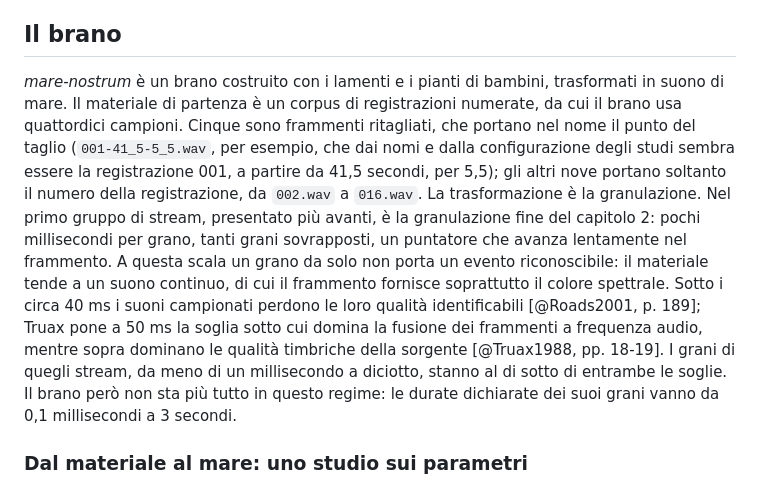
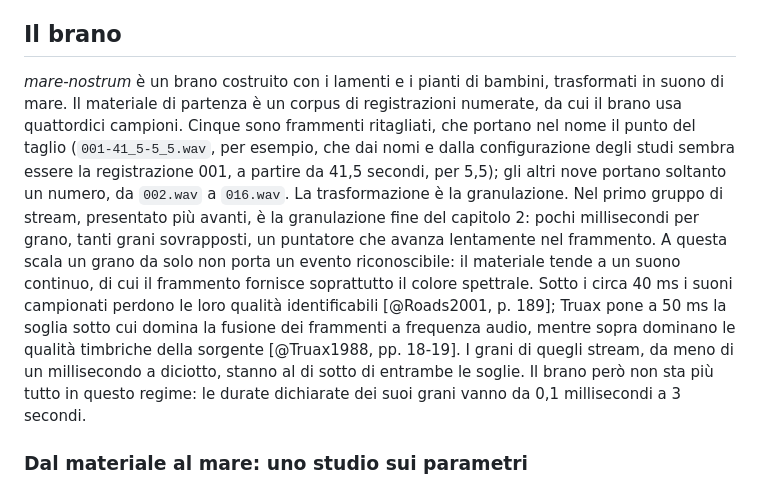
Before and after one commit to MusEl-ConsAq/GRDM-COME02-II, a Markdown page: docs/sezioni/10-USO-COMPOSITIVO.md, the part around the change. Drawn GitHub-style.

Commit message:
Capitolo 10: i nomi numerati dei campioni portano «un numero», non «il numero della registrazione»
Dai nomi (`002.wav`, ..., `016.wav`) non si ricava che il numero sia quello di una
registrazione: il capitolo lo dava per sicuro, ora dice soltanto cio' che si vede.

Co-Authored-By: Claude Sonnet 5.5 <noreply@anthropic.com>
Claude-Session: https://claude.ai/code/session_01P2t1vR3YioR5FzT1hamP5S

```diff
--- a/docs/sezioni/10-USO-COMPOSITIVO.md
+++ b/docs/sezioni/10-USO-COMPOSITIVO.md
@@ -6,7 +6,7 @@ PGE è nato per comporre, e questo capitolo lo mostra in uso. Il caso è *mare-n
 
 ## Il brano
 
-*mare-nostrum* è un brano costruito con i lamenti e i pianti di bambini, trasformati in suono di mare. Il materiale di partenza è un corpus di registrazioni numerate, da cui il brano usa quattordici campioni. Cinque sono frammenti ritagliati, che portano nel nome il punto del taglio (`001-41_5-5_5.wav`, per esempio, che dai nomi e dalla configurazione degli studi sembra essere la registrazione 001, a partire da 41,5 secondi, per 5,5); gli altri nove portano soltanto il numero della registrazione, da `002.wav` a `016.wav`. La trasformazione è la granulazione. Nel primo gruppo di stream, presentato più avanti, è la granulazione fine del capitolo 2: pochi millisecondi per grano, tanti grani sovrapposti, un puntatore che avanza lentamente nel frammento. A questa scala un grano da solo non porta un evento riconoscibile: il materiale tende a un suono continuo, di cui il frammento fornisce soprattutto il colore spettrale. Sotto i circa 40 ms i suoni campionati perdono le loro qualità identificabili [@Roads2001, p. 189]; Truax pone a 50 ms la soglia sotto cui domina la fusione dei frammenti a frequenza audio, mentre sopra dominano le qualità timbriche della sorgente [@Truax1988, pp. 18-19]. I grani di quegli stream, da meno di un millisecondo a diciotto, stanno al di sotto di entrambe le soglie. Il brano però non sta più tutto in questo regime: le durate dichiarate dei suoi grani vanno da 0,1 millisecondi a 3 secondi.
+*mare-nostrum* è un brano costruito con i lamenti e i pianti di bambini, trasformati in suono di mare. Il materiale di partenza è un corpus di registrazioni numerate, da cui il brano usa quattordici campioni. Cinque sono frammenti ritagliati, che portano nel nome il punto del taglio (`001-41_5-5_5.wav`, per esempio, che dai nomi e dalla configurazione degli studi sembra essere la registrazione 001, a partire da 41,5 secondi, per 5,5); gli altri nove portano soltanto un numero, da `002.wav` a `016.wav`. La trasformazione è la granulazione. Nel primo gruppo di stream, presentato più avanti, è la granulazione fine del capitolo 2: pochi millisecondi per grano, tanti grani sovrapposti, un puntatore che avanza lentamente nel frammento. A questa scala un grano da solo non porta un evento riconoscibile: il materiale tende a un suono continuo, di cui il frammento fornisce soprattutto il colore spettrale. Sotto i circa 40 ms i suoni campionati perdono le loro qualità identificabili [@Roads2001, p. 189]; Truax pone a 50 ms la soglia sotto cui domina la fusione dei frammenti a frequenza audio, mentre sopra dominano le qualità timbriche della sorgente [@Truax1988, pp. 18-19]. I grani di quegli stream, da meno di un millisecondo a diciotto, stanno al di sotto di entrambe le soglie. Il brano però non sta più tutto in questo regime: le durate dichiarate dei suoi grani vanno da 0,1 millisecondi a 3 secondi.
 
 <!-- TODO(giulio): qui va la poetica del brano, con le tue parole: perché pianti e lamenti di bambini, perché il mare, che cosa significa «mare nostrum» nel pezzo; la provenienza e le condizioni delle registrazioni (e come sono trattate); il rapporto fra testimonianza e trasformazione. Non l'ho scritta perché non è documentata in nessun file e non va ricostruita da me. -->
 
```
